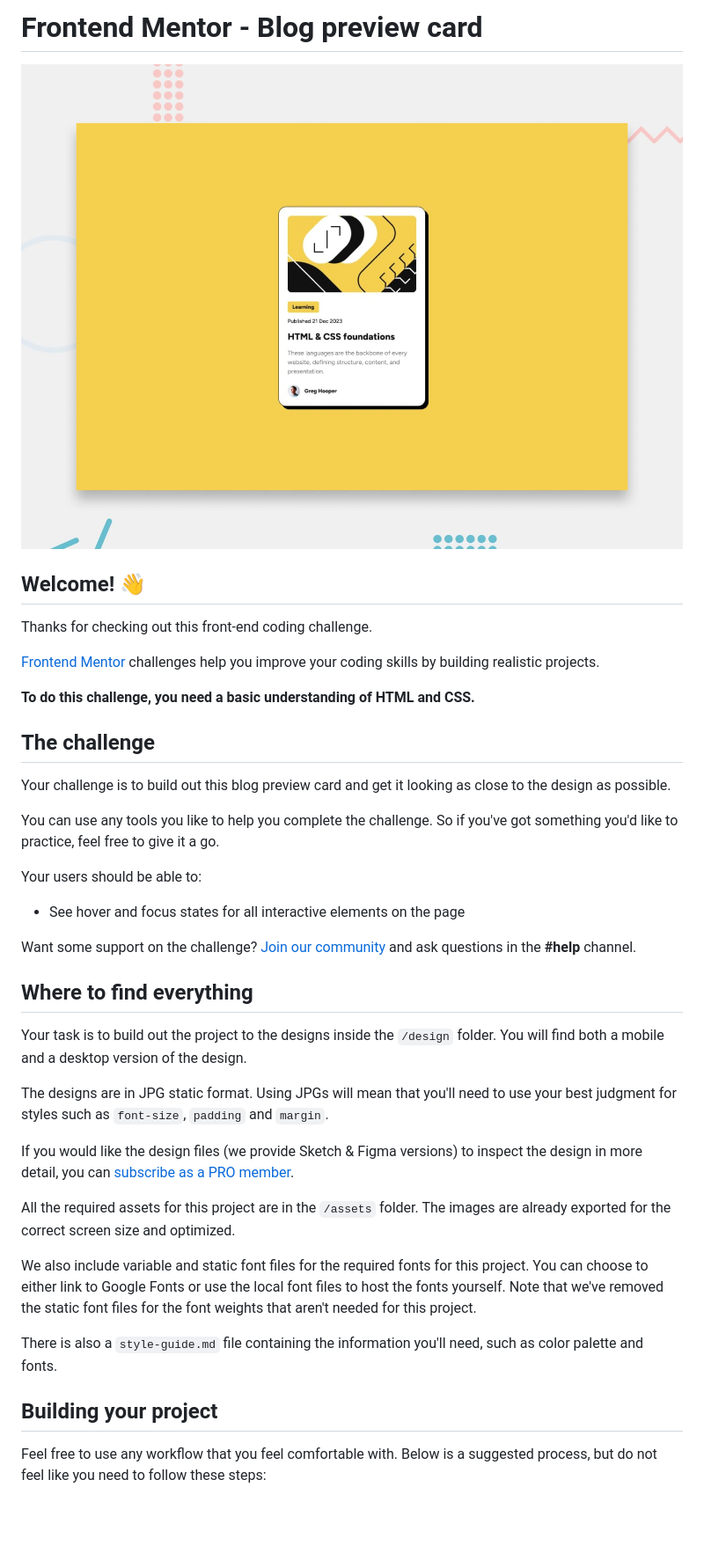
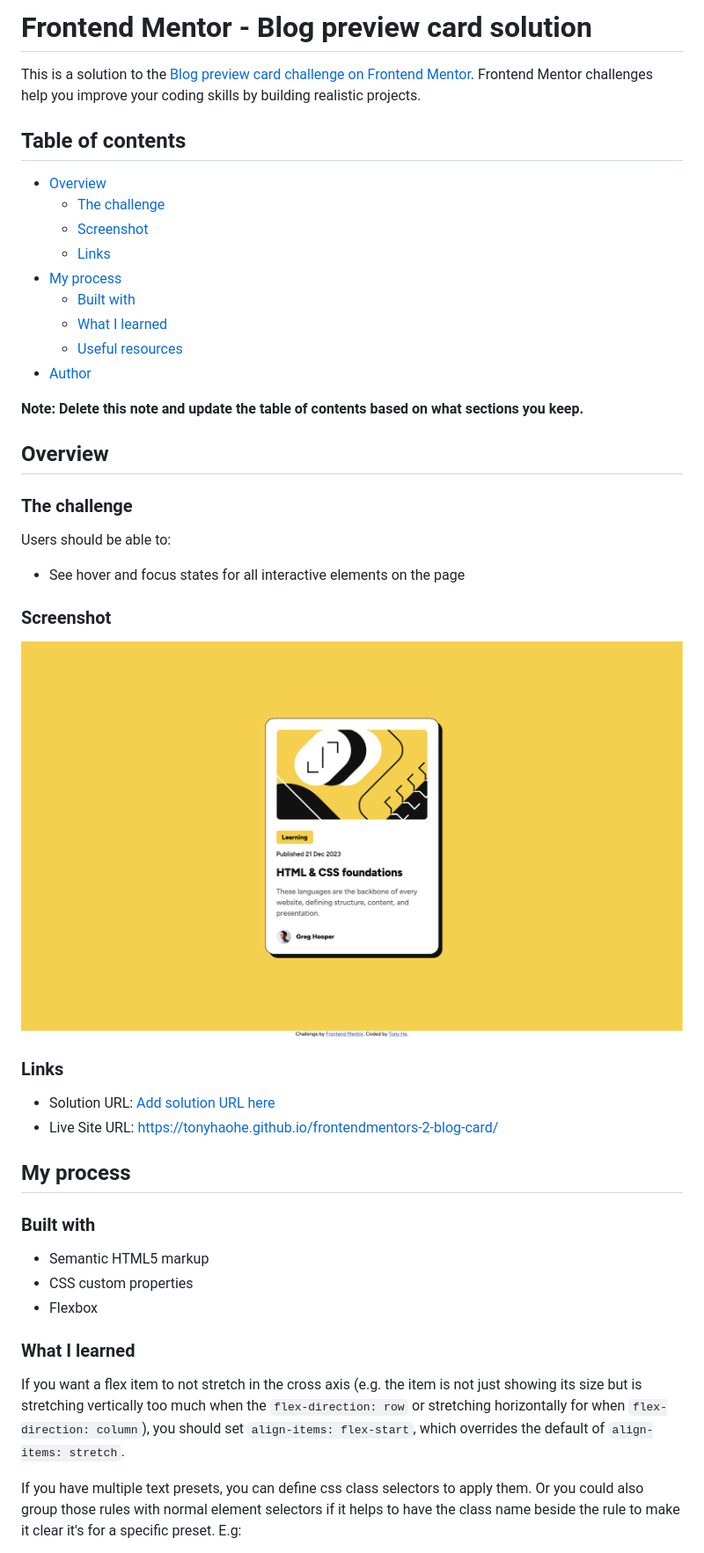
Before and after one commit to tonyhaohe/frontendmentors-2-blog-card, a Markdown page: README.md, the part around the change printed below. Shown: that part at 88% size. Rendered like a GitHub page; pictures changed too: screenshot.png (added); blank space fills up the shorter version.

Commit message:
Double check - update README.md

```diff
--- a/README.md
+++ b/README.md
@@ -1,42 +1,49 @@
-# Frontend Mentor - Blog preview card
+# Frontend Mentor - Blog preview card solution
 
-![Design preview for the Blog preview card coding challenge](./preview.jpg)
+This is a solution to the [Blog preview card challenge on Frontend Mentor](https://www.frontendmentor.io/challenges/blog-preview-card-ckPaj01IcS). Frontend Mentor challenges help you improve your coding skills by building realistic projects.
 
-## Welcome! 👋
+## Table of contents
 
-Thanks for checking out this front-end coding challenge.
+- [Overview](#overview)
+  - [The challenge](#the-challenge)
+  - [Screenshot](#screenshot)
+  - [Links](#links)
+- [My process](#my-process)
+  - [Built with](#built-with)
+  - [What I learned](#what-i-learned)
+  - [Useful resources](#useful-resources)
+- [Author](#author)
 
-[Frontend Mentor](https://www.frontendmentor.io) challenges help you improve your coding skills by building realistic projects.
+**Note: Delete this note and update the table of contents based on what sections you keep.**
 
-**To do this challenge, you need a basic understanding of HTML and CSS.**
+## Overview
 
-## The challenge
+### The challenge
 
-Your challenge is to build out this blog preview card and get it looking as close to the design as possible.
-
-You can use any tools you like to help you complete the challenge. So if you've got something you'd like to practice, feel free to give it a go.
-
-Your users should be able to:
+Users should be able to:
 
 - See hover and focus states for all interactive elements on the page
 
-Want some support on the challenge? [Join our community](https://www.frontendmentor.io/community) and ask questions in the **#help** channel.
+### Screenshot
 
-## Where to find everything
+![](./screenshot.png)
 
-Your task is to build out the project to the designs inside the `/design` folder. You will find both a mobile and a desktop version of the design.
+### Links
 
-The designs are in JPG static format. Using JPGs will mean that you'll need to use your best judgment for styles such as `font-size`, `padding` and `margin`.
+- Solution URL: [Add solution URL here](https://your-solution-url.com)
+- Live Site URL: https://tonyhaohe.github.io/frontendmentors-2-blog-card/
 
-If you would like the design files (we provide Sketch & Figma versions) to inspect the design in more detail, you can [subscribe as a PRO member](https://www.frontendmentor.io/pro).
+## My process
 
-All the required assets for this project are in the `/assets` folder. The images are already exported for the correct screen size and optimized.
+### Built with
 
-We also include variable and static font files for the required fonts for this project. You can choose to either link to Google Fonts or use the local font files to host the fonts yourself. Note that we've removed the static font files for the font weights that aren't needed for this project.
+- Semantic HTML5 markup
+- CSS custom properties
+- Flexbox
 
-There is also a `style-guide.md` file containing the information you'll need, such as color palette and fonts.
+### What I learned
 
-## Building your project
+If you want a flex item to not stretch in the cross axis (e.g. the item is not just showing its size but is stretching vertically too much when the `flex-direction: row` or stretching horizontally for when `flex-direction: column`), you should set `align-items: flex-start`, which overrides the default of `align-items: stretch`.
 
-Feel free to use any workflow that you feel comfortable with. Below is a suggested process, but do not feel like you need to follow these steps:
+If you have multiple text presets, you can define css class selectors to apply them. Or you could also group those rules with normal element selectors if it helps to have the class name beside the rule to make it clear it's for a specific preset. E.g:
 
```
Also changed, not shown: other parts of README.md (+14 -46 lines), README-template.md (deleted, +0 -110 lines).
